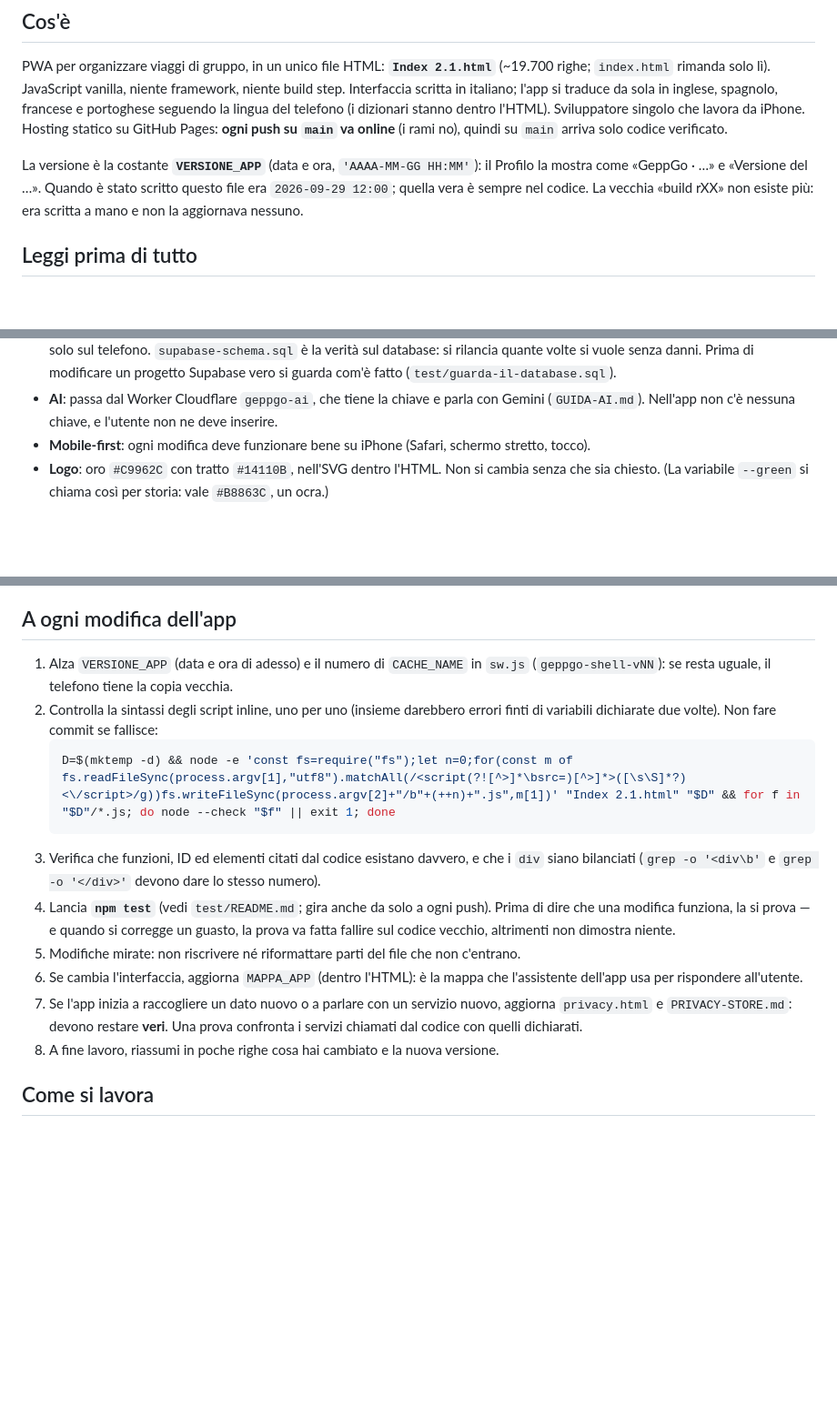
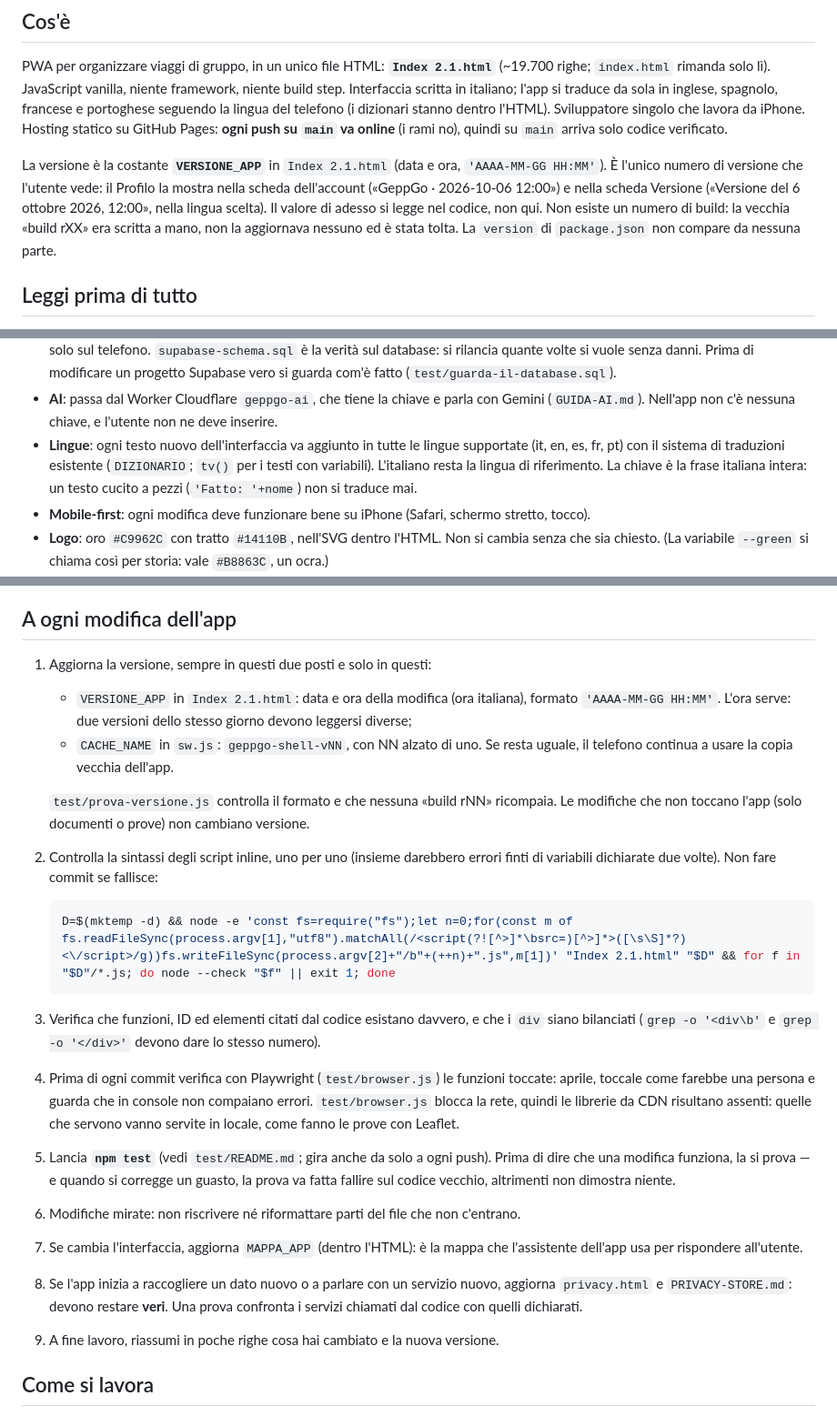
Before and after one commit to 87jg2gk7tn-bit/GeppGo, a Markdown page: CLAUDE.md, 3 parts joined by grey strips. Shown at 91% size. Drawn GitHub-style; blank space fills up the shorter version.

Commit message:
CLAUDE.md allineato: traduzioni e versione
Co-Authored-By: Claude Opus 5.5 <noreply@anthropic.com>
Claude-Session: https://claude.ai/code/session_01Qnb6knEu8q5yX5rPRAP3rA

````diff
--- a/CLAUDE.md
+++ b/CLAUDE.md
@@ -10,11 +10,13 @@ telefono (i dizionari stanno dentro l'HTML). Sviluppatore singolo che lavora da
 iPhone. Hosting statico su GitHub Pages: **ogni push su `main` va online**
 (i rami no), quindi su `main` arriva solo codice verificato.
 
-La versione è la costante **`VERSIONE_APP`** (data e ora, `'AAAA-MM-GG HH:MM'`):
-il Profilo la mostra come «GeppGo · …» e «Versione del …». Quando è stato
-scritto questo file era `2026-09-29 12:00`; quella vera è sempre nel codice.
-La vecchia «build rXX» non esiste più: era scritta a mano e non la aggiornava
-nessuno.
+La versione è la costante **`VERSIONE_APP`** in `Index 2.1.html` (data e ora,
+`'AAAA-MM-GG HH:MM'`). È l'unico numero di versione che l'utente vede: il
+Profilo la mostra nella scheda dell'account («GeppGo · 2026-10-06 12:00») e
+nella scheda Versione («Versione del 6 ottobre 2026, 12:00», nella lingua
+scelta). Il valore di adesso si legge nel codice, non qui. Non esiste un numero
+di build: la vecchia «build rXX» era scritta a mano, non la aggiornava nessuno
+ed è stata tolta. La `version` di `package.json` non compare da nessuna parte.
 
 ## Leggi prima di tutto
 
@@ -38,6 +40,11 @@ quel file è la memoria.
 - **AI**: passa dal Worker Cloudflare `geppgo-ai`, che tiene la chiave e parla
   con Gemini (`GUIDA-AI.md`). Nell'app non c'è nessuna chiave, e l'utente non
   ne deve inserire.
+- **Lingue**: ogni testo nuovo dell'interfaccia va aggiunto in tutte le lingue
+  supportate (it, en, es, fr, pt) con il sistema di traduzioni esistente
+  (`DIZIONARIO`; `tv()` per i testi con variabili). L'italiano resta la lingua
+  di riferimento. La chiave è la frase italiana intera: un testo cucito a pezzi
+  (`'Fatto: '+nome`) non si traduce mai.
 - **Mobile-first**: ogni modifica deve funzionare bene su iPhone (Safari,
   schermo stretto, tocco).
 - **Logo**: oro `#C9962C` con tratto `#14110B`, nell'SVG dentro l'HTML. Non si
@@ -59,9 +66,16 @@ quel file è la memoria.
 
 ## A ogni modifica dell'app
 
-1. Alza `VERSIONE_APP` (data e ora di adesso) e il numero di `CACHE_NAME` in
-   `sw.js` (`geppgo-shell-vNN`): se resta uguale, il telefono tiene la copia
-   vecchia.
+1. Aggiorna la versione, sempre in questi due posti e solo in questi:
+   - `VERSIONE_APP` in `Index 2.1.html`: data e ora della modifica (ora
+     italiana), formato `'AAAA-MM-GG HH:MM'`. L'ora serve: due versioni dello
+     stesso giorno devono leggersi diverse;
+   - `CACHE_NAME` in `sw.js`: `geppgo-shell-vNN`, con NN alzato di uno. Se
+     resta uguale, il telefono continua a usare la copia vecchia dell'app.
+
+   `test/prova-versione.js` controlla il formato e che nessuna «build rNN»
+   ricompaia. Le modifiche che non toccano l'app (solo documenti o prove) non
+   cambiano versione.
 2. Controlla la sintassi degli script inline, uno per uno (insieme darebbero
    errori finti di variabili dichiarate due volte). Non fare commit se fallisce:
    ```sh
@@ -70,18 +84,23 @@ quel file è la memoria.
 3. Verifica che funzioni, ID ed elementi citati dal codice esistano davvero, e
    che i `div` siano bilanciati (`grep -o '<div\b'` e `grep -o '</div>'`
    devono dare lo stesso numero).
-4. Lancia **`npm test`** (vedi `test/README.md`; gira anche da solo a ogni
+4. Prima di ogni commit verifica con Playwright (`test/browser.js`) le
+   funzioni toccate: aprile, toccale come farebbe una persona e guarda che in
+   console non compaiano errori. `test/browser.js` blocca la rete, quindi le
+   librerie da CDN risultano assenti: quelle che servono vanno servite in
+   locale, come fanno le prove con Leaflet.
+5. Lancia **`npm test`** (vedi `test/README.md`; gira anche da solo a ogni
    push). Prima di dire che una modifica funziona, la si prova — e quando si
    corregge un guasto, la prova va fatta fallire sul codice vecchio, altrimenti
    non dimostra niente.
-5. Modifiche mirate: non riscrivere né riformattare parti del file che non
+6. Modifiche mirate: non riscrivere né riformattare parti del file che non
    c'entrano.
-6. Se cambia l'interfaccia, aggiorna `MAPPA_APP` (dentro l'HTML): è la mappa
+7. Se cambia l'interfaccia, aggiorna `MAPPA_APP` (dentro l'HTML): è la mappa
    che l'assistente dell'app usa per rispondere all'utente.
-7. Se l'app inizia a raccogliere un dato nuovo o a parlare con un servizio
+8. Se l'app inizia a raccogliere un dato nuovo o a parlare con un servizio
    nuovo, aggiorna `privacy.html` e `PRIVACY-STORE.md`: devono restare **veri**.
    Una prova confronta i servizi chiamati dal codice con quelli dichiarati.
-8. A fine lavoro, riassumi in poche righe cosa hai cambiato e la nuova
+9. A fine lavoro, riassumi in poche righe cosa hai cambiato e la nuova
    versione.
 
 ## Come si lavora
````
